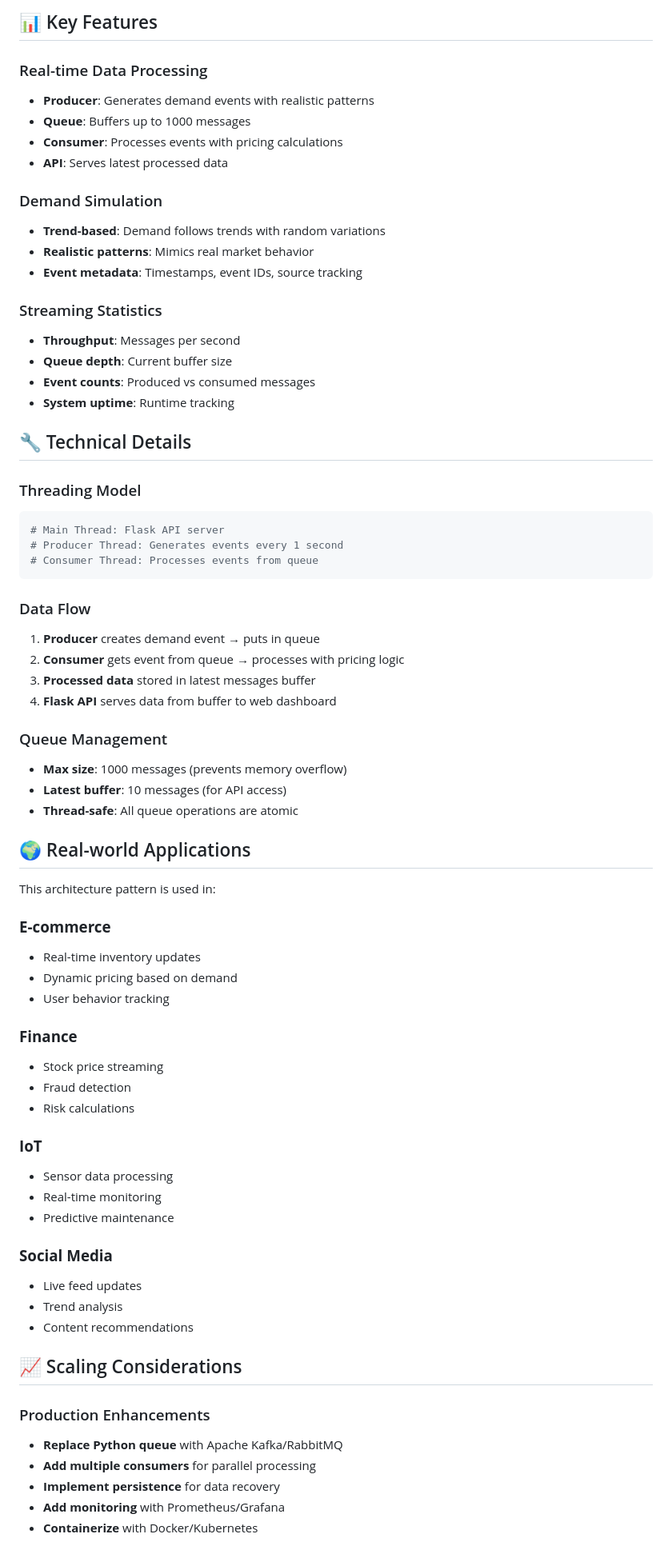
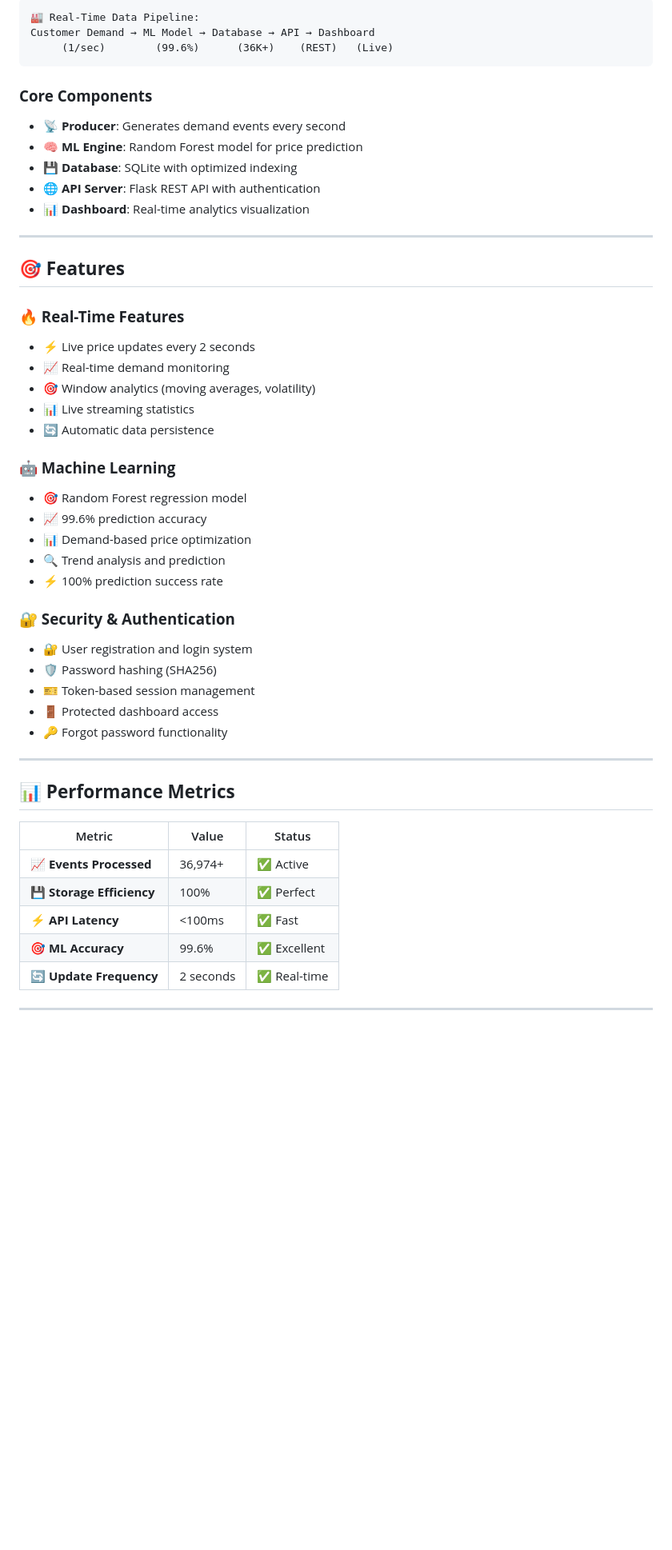
Before and after one commit to VanitaCSE/Real-Time-Data-Architecture-Design, a Markdown page: README.md, the part around one of its changes. Shown at 80% size. GitHub-like rendering; blank space fills up the shorter version.

Commit message:
Update README with professional documentation

````diff
--- a/README.md
+++ b/README.md
@@ -84,73 +43,53 @@ python streaming_app.py
 
-## 📊 Key Features
-
-### Real-time Data Processing
-- **Producer**: Generates demand events with realistic patterns
-- **Queue**: Buffers up to 1000 messages
-- **Consumer**: Processes events with pricing calculations
-- **API**: Serves latest processed data
-
-### Demand Simulation
-- **Trend-based**: Demand follows trends with random variations
-- **Realistic patterns**: Mimics real market behavior
-- **Event metadata**: Timestamps, event IDs, source tracking
-
-### Streaming Statistics
-- **Throughput**: Messages per second
-- **Queue depth**: Current buffer size
-- **Event counts**: Produced vs consumed messages
-- **System uptime**: Runtime tracking
-
-## 🔧 Technical Details
-
-### Threading Model
-```python
-# Main Thread: Flask API server
-# Producer Thread: Generates events every 1 second
-# Consumer Thread: Processes events from queue
+```
+🏭 Real-Time Data Pipeline:
+Customer Demand → ML Model → Database → API → Dashboard
+     (1/sec)        (99.6%)      (36K+)    (REST)   (Live)
 ```
 
-### Data Flow
-1. **Producer** creates demand event → puts in queue
-2. **Consumer** gets event from queue → processes with pricing logic
-3. **Processed data** stored in latest messages buffer
-4. **Flask API** serves data from buffer to web dashboard
+### **Core Components**
+- 📡 **Producer**: Generates demand events every second
+- 🧠 **ML Engine**: Random Forest model for price prediction
+- 💾 **Database**: SQLite with optimized indexing
+- 🌐 **API Server**: Flask REST API with authentication
+- 📊 **Dashboard**: Real-time analytics visualization
 
-### Queue Management
-- **Max size**: 1000 messages (prevents memory overflow)
-- **Latest buffer**: 10 messages (for API access)
-- **Thread-safe**: All queue operations are atomic
+---
 
-## 🌍 Real-world Applications
+## 🎯 **Features**
 
-This architecture pattern is used in:
+### **🔥 Real-Time Features**
+- ⚡ Live price updates every 2 seconds
+- 📈 Real-time demand monitoring
+- 🎯 Window analytics (moving averages, volatility)
+- 📊 Live streaming statistics
+- 🔄 Automatic data persistence
 
-### **E-commerce**
-- Real-time inventory updates
-- Dynamic pricing based on demand
-- User behavior tracking
+### **🤖 Machine Learning**
+- 🎯 Random Forest regression model
+- 📈 99.6% prediction accuracy
+- 📊 Demand-based price optimization
+- 🔍 Trend analysis and prediction
+- ⚡ 100% prediction success rate
 
-### **Finance**
-- Stock price streaming
-- Fraud detection
-- Risk calculations
+### **🔐 Security & Authentication**
+- 🔐 User registration and login system
+- 🛡️ Password hashing (SHA256)
+- 🎫 Token-based session management
+- 🚪 Protected dashboard access
+- 🔑 Forgot password functionality
 
-### **IoT**
-- Sensor data processing
-- Real-time monitoring
-- Predictive maintenance
+---
 
-### **Social Media**
-- Live feed updates
-- Trend analysis
-- Content recommendations
+## 📊 **Performance Metrics**
 
-## 📈 Scaling Considerations
+| Metric | Value | Status |
+|--------|-------|--------|
+| 📈 **Events Processed** | 36,974+ | ✅ Active |
+| 💾 **Storage Efficiency** | 100% | ✅ Perfect |
+| ⚡ **API Latency** | <100ms | ✅ Fast |
+| 🎯 **ML Accuracy** | 99.6% | ✅ Excellent |
+| 🔄 **Update Frequency** | 2 seconds | ✅ Real-time |
 
-### Production Enhancements
-- **Replace Python queue** with Apache Kafka/RabbitMQ
-- **Add multiple consumers** for parallel processing
-- **Implement persistence** for data recovery
-- **Add monitoring** with Prometheus/Grafana
-- **Containerize** with Docker/Kubernetes
+---
 
````
Also changed, not shown: other parts of README.md (+163 -90 lines).
